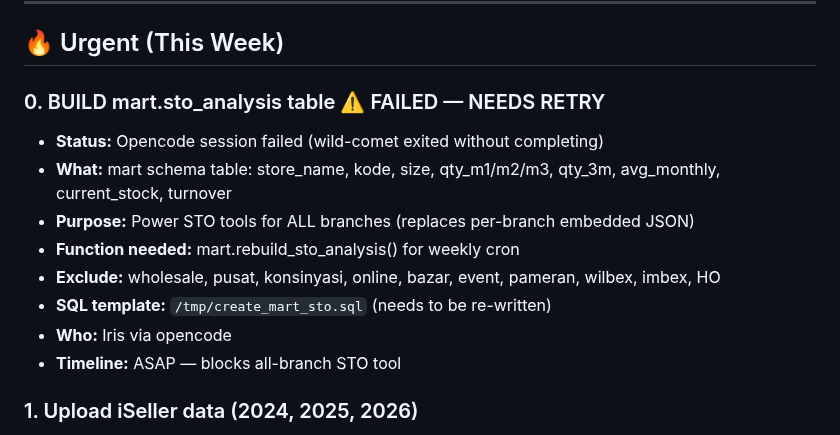
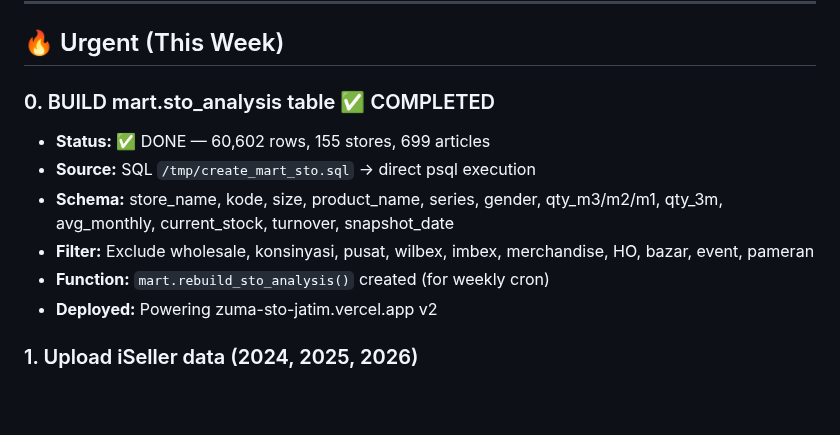
Before and after one commit to database-zuma/iris-openclaw-template, a Markdown page: PENDING.md, the part around the change. Rendered like a GitHub page; blank space fills up the shorter version.

Commit message:
update: mart.sto_analysis done, PENDING updated

```diff
--- a/PENDING.md
+++ b/PENDING.md
@@ -8,15 +8,13 @@
 
 ## 🔥 Urgent (This Week)
 
-### 0. BUILD mart.sto_analysis table ⚠️ FAILED — NEEDS RETRY
-- **Status:** Opencode session failed (wild-comet exited without completing)
-- **What:** mart schema table: store_name, kode, size, qty_m1/m2/m3, qty_3m, avg_monthly, current_stock, turnover
-- **Purpose:** Power STO tools for ALL branches (replaces per-branch embedded JSON)
-- **Function needed:** mart.rebuild_sto_analysis() for weekly cron
-- **Exclude:** wholesale, pusat, konsinyasi, online, bazar, event, pameran, wilbex, imbex, HO
-- **SQL template:** `/tmp/create_mart_sto.sql` (needs to be re-written)
-- **Who:** Iris via opencode
-- **Timeline:** ASAP — blocks all-branch STO tool
+### 0. BUILD mart.sto_analysis table ✅ COMPLETED
+- **Status:** ✅ DONE — 60,602 rows, 155 stores, 699 articles
+- **Source:** SQL `/tmp/create_mart_sto.sql` → direct psql execution
+- **Schema:** store_name, kode, size, product_name, series, gender, qty_m3/m2/m1, qty_3m, avg_monthly, current_stock, turnover, snapshot_date
+- **Filter:** Exclude wholesale, konsinyasi, pusat, wilbex, imbex, merchandise, HO, bazar, event, pameran
+- **Function:** `mart.rebuild_sto_analysis()` created (for weekly cron)
+- **Deployed:** Powering zuma-sto-jatim.vercel.app v2
 
 ### 1. Upload iSeller data (2024, 2025, 2026)
 - **Status:** Waiting for Wayan's download to complete
```
